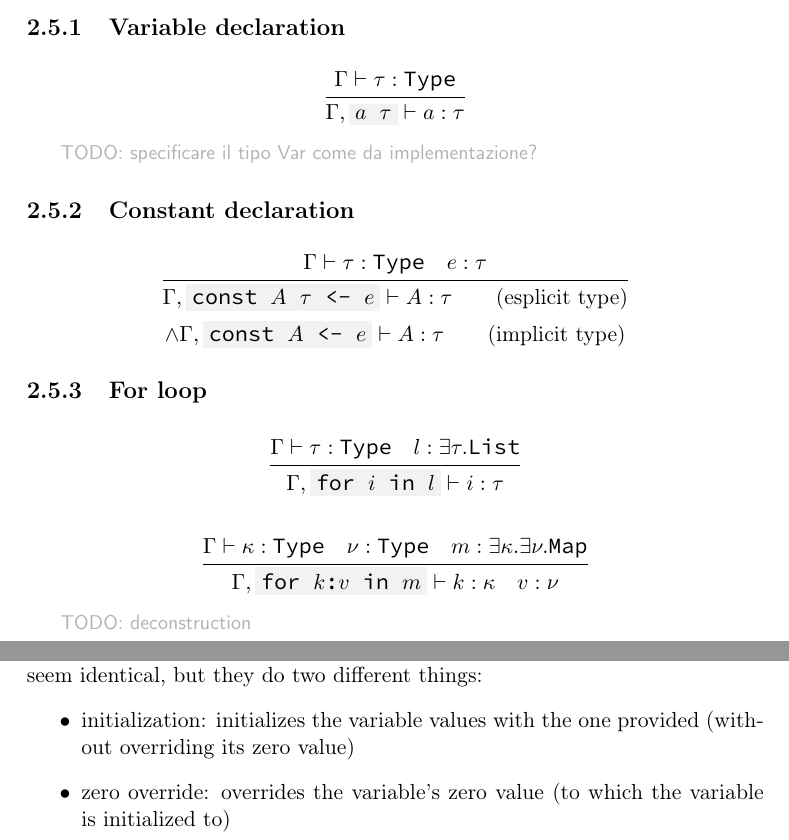
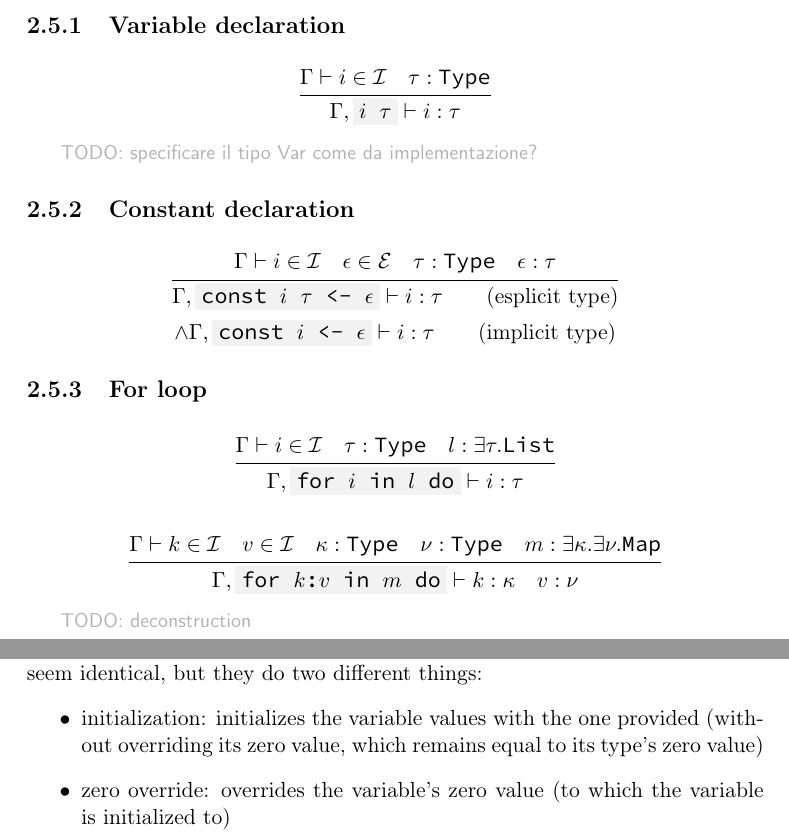
Before and after one commit to simonvic/GioviSpecs_tex, a LaTeX document (type_system.tex): two parts of pages 33 and 39 of 41, joined at a grey line, cut so that both start at the same text. Compiled offline with pdfLaTeX.

Commit message:
refactor: cleanup

```diff
--- a/type_system.tex
+++ b/type_system.tex
@@ -1989,9 +1989,9 @@ Reverse: \code{<0,1,2,3,4,5> @ 4..2 = <4 3 2>}
 
 \[
 	\infrule{
-		\Env\then \tau:\Type
-	}{
-		\Env, \code{$a$ $\tau$} \then a:\tau
+		\Env\then i \in \Id \quad \tau:\Type
+	}{
+		\Env, \code{$i$ $\tau$} \then i:\tau
 	}
 \]
 
@@ -2001,10 +2001,10 @@ Reverse: \code{<0,1,2,3,4,5> @ 4..2 = <4 3 2>}
 
 \[
 	\infrule{
-		\Env\then \tau:\Type \quad e:\tau
-	}{
-		\Env, \code{const $A$ $\tau$ <- $e$} \then A:\tau \qquad \text{(esplicit type)} \\*
-		\land \Env, \code{const $A$ <- $e$} \then A:\tau \qquad \text{(implicit type)}
+		\Env\then i \in \Id \quad \expr \in \Expr \quad \tau:\Type \quad \expr:\tau
+	}{
+		\Env, \code{const $i$ $\tau$ <- $\expr$} \then i:\tau \qquad \text{(esplicit type)} \\*
+		\land \Env, \code{const $i$ <- $\expr$} \then i:\tau \qquad \text{(implicit type)}
 	}
 \]
 
@@ -2012,17 +2012,17 @@ Reverse: \code{<0,1,2,3,4,5> @ 4..2 = <4 3 2>}
 
 \[
 	\infrule{
-		\Env\then \tau:\Type \quad l:\exists\tau.\List
-	}{
-		\Env, \code{for $i$ in $l$} \then i:\tau
-	}
-\]
-
-\[
-	\infrule{
-		\Env\then \kappa:\Type \quad \nu:\Type \quad m:\exists\kappa.\exists\nu.\Map
-	}{
-		\Env, \code{for $k$:$v$ in $m$} \then k:\kappa \quad v:\nu
+		\Env\then i \in \Id \quad \tau:\Type \quad l:\exists\tau.\List
+	}{
+		\Env, \code{for $i$ in $l$ do} \then i:\tau
+	}
+\]
+
+\[
+	\infrule{
+		\Env\then k \in \Id \quad v \in \Id \quad \kappa:\Type \quad \nu:\Type \quad m:\exists\kappa.\exists\nu.\Map
+	}{
+		\Env, \code{for $k$:$v$ in $m$ do} \then k:\kappa \quad v:\nu
 	}
 \]
 
@@ -2385,7 +2385,8 @@ variable can be overridden
 override may seem identical, but they do two different things:
 \begin{itemize}
 	\item initialization: initializes the variable values with the one provided
-		(without overriding its zero value)
+		(without overriding its zero value, which remains equal to its type's
+		zero value)
 	\item zero override: overrides the variable's zero value (to which the
 		variable is initialized to)
 \end{itemize}
```
Also changed, not shown: type_system.tex (4 more changed lines).
